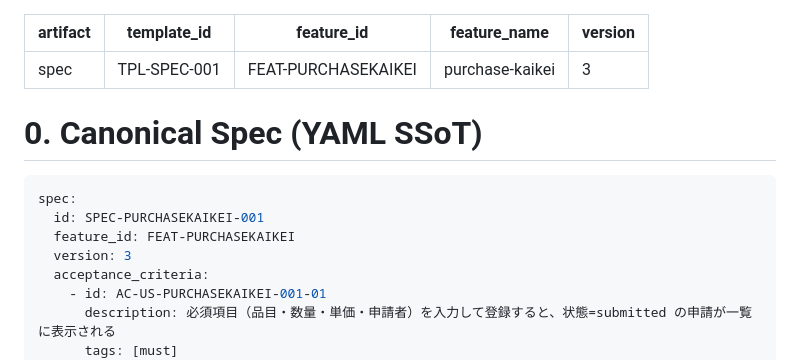
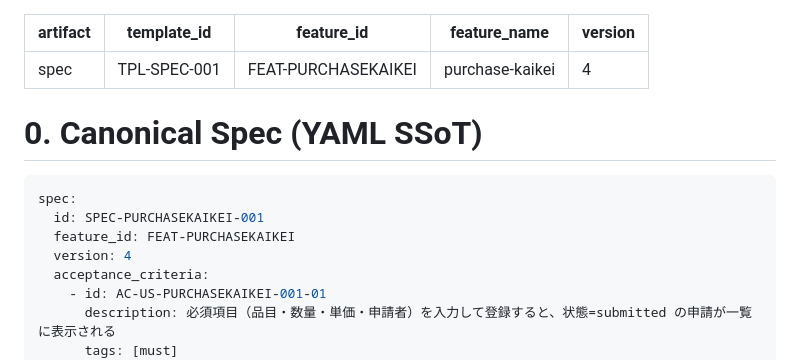
Before and after one commit to liuyutong1335/purchase_kaikei, a Markdown page: specs/purchase-kaikei/spec.md, the part around one of its changes. GitHub-like rendering.

```diff
--- a/specs/purchase-kaikei/spec.md
+++ b/specs/purchase-kaikei/spec.md
@@ -3,7 +3,7 @@ artifact: spec
 template_id: TPL-SPEC-001
 feature_id: FEAT-PURCHASEKAIKEI
 feature_name: "purchase-kaikei"
-version: 3
+version: 4
 ---
 
 # 0. Canonical Spec (YAML SSoT)
@@ -12,7 +12,7 @@ version: 3
 spec:
   id: SPEC-PURCHASEKAIKEI-001
   feature_id: FEAT-PURCHASEKAIKEI
-  version: 3
+  version: 4
   acceptance_criteria:
     - id: AC-US-PURCHASEKAIKEI-001-01
       description: 必須項目（品目・数量・単価・申請者）を入力して登録すると、状態=submitted の申請が一覧に表示される
```
Also changed, not shown: other parts of specs/purchase-kaikei/spec.md (+19 -5 lines), specs/purchase-kaikei/basic_design.md (+15 -6 lines).
